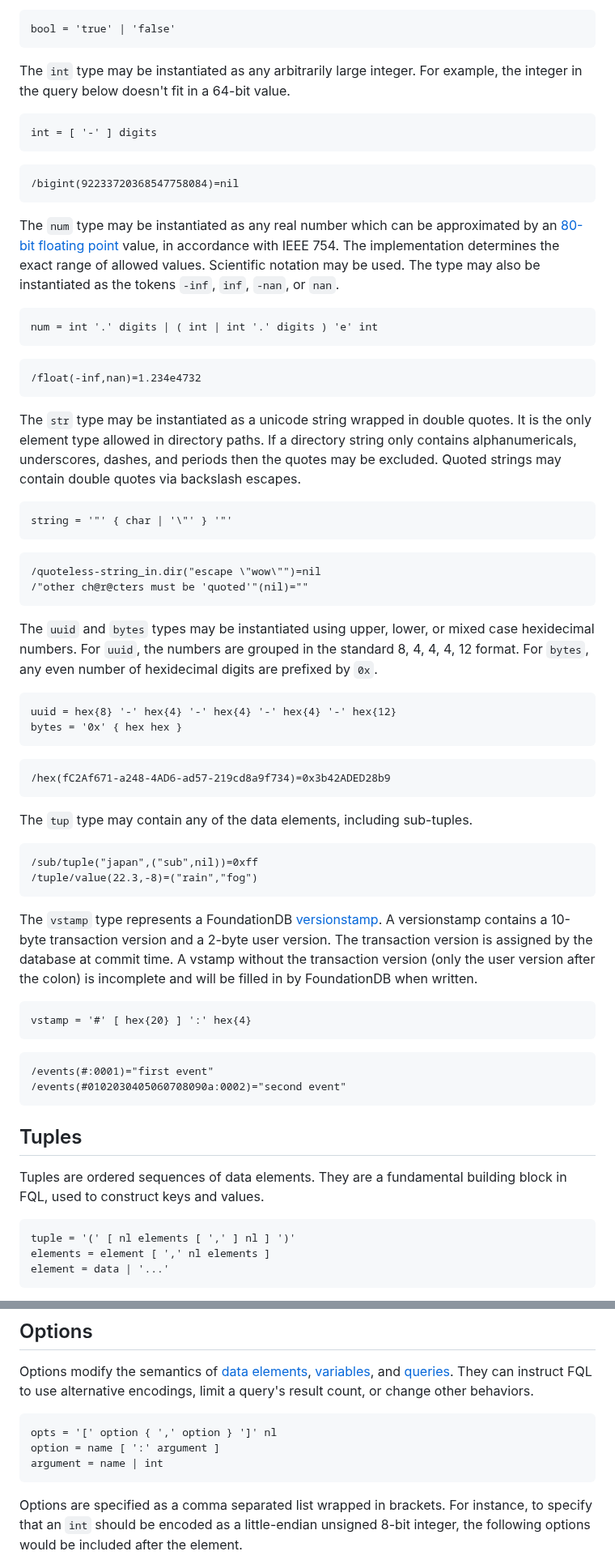
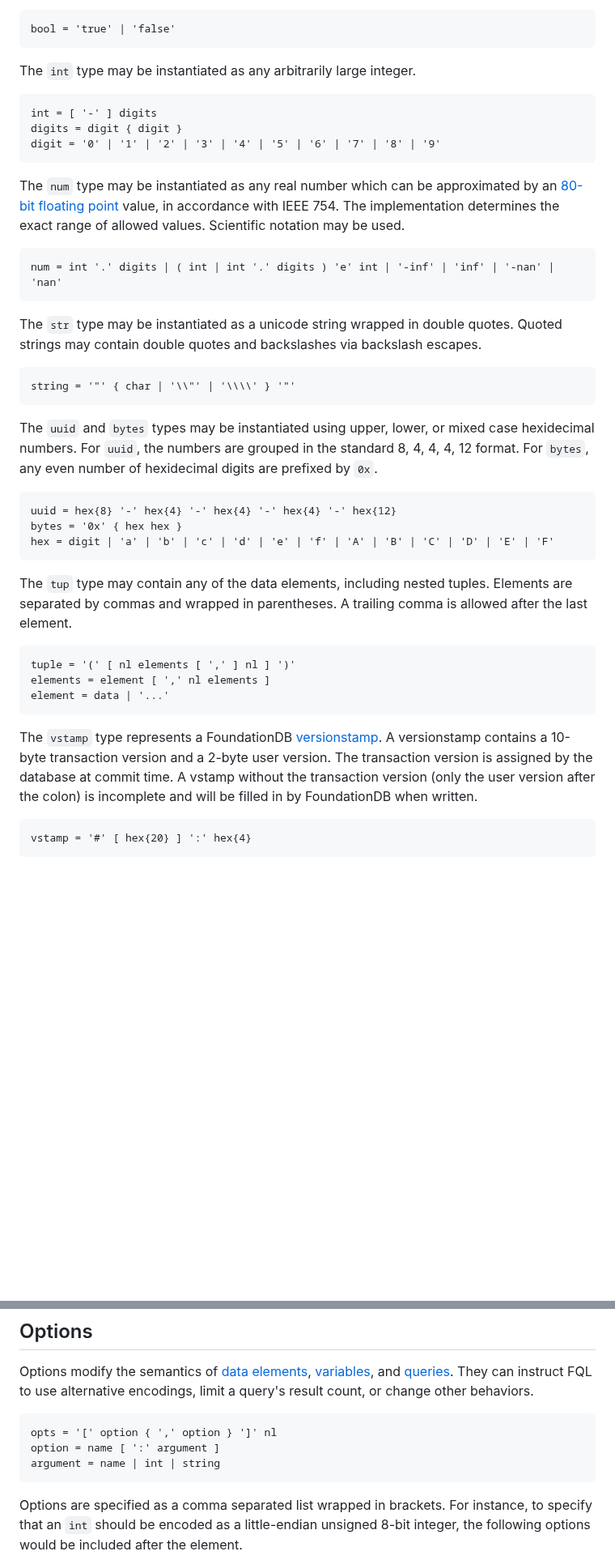
Before and after one commit to janderland/fql, a Markdown page: docs/index.md, 2 parts joined by grey strips. Shown at 81% size. Rendered like a GitHub page; blank space fills up the shorter version.

````diff
--- a/docs/index.md
+++ b/docs/index.md
@@ -193,48 +193,32 @@ bool = 'true' | 'false'
 ```
 
 The `int` type may be instantiated as any arbitrarily large
-integer. For example, the integer in the query below doesn't
-fit in a 64-bit value.
+integer.
 
 ```language-ebnf {.grammar}
 int = [ '-' ] digits
-```
-
-```
-/bigint(92233720368547758084)=nil
+digits = digit { digit }
+digit = '0' | '1' | '2' | '3' | '4' | '5' | '6' | '7' | '8' | '9'
 ```
 
 The `num` type may be instantiated as any real number which
 can be approximated by an [80-bit floating point][] value,
 in accordance with IEEE 754. The implementation determines
 the exact range of allowed values. Scientific notation may
-be used. The type may also be instantiated as the tokens
-`-inf`, `inf`, `-nan`, or `nan`.
+be used.
 
 [80-bit floating point]: https://en.wikipedia.org/wiki/Extended_precision#x86_extended_precision_format
 
 ```language-ebnf {.grammar}
-num = int '.' digits | ( int | int '.' digits ) 'e' int
-```
-
-```language-fql {.query}
-/float(-inf,nan)=1.234e4732
+num = int '.' digits | ( int | int '.' digits ) 'e' int | '-inf' | 'inf' | '-nan' | 'nan'
 ```
 
 The `str` type may be instantiated as a unicode string
-wrapped in double quotes. It is the only element type
-allowed in directory paths. If a directory string only
-contains alphanumericals, underscores, dashes, and periods
-then the quotes may be excluded. Quoted strings may contain
-double quotes via backslash escapes.
+wrapped in double quotes. Quoted strings may contain double
+quotes and backslashes via backslash escapes.
 
 ```language-ebnf {.grammar}
-string = '"' { char | '\"' } '"'
-```
-
-```language-fql {.query}
-/quoteless-string_in.dir("escape \"wow\"")=nil
-/"other ch@r@cters must be 'quoted'"(nil)=""
+string = '"' { char | '\\"' | '\\\\' } '"'
 ```
 
 The `uuid` and `bytes` types may be instantiated using
@@ -246,18 +230,18 @@ are prefixed by `0x`.
 ```language-ebnf {.grammar}
 uuid = hex{8} '-' hex{4} '-' hex{4} '-' hex{4} '-' hex{12}
 bytes = '0x' { hex hex }
-```
-
-```language-fql {.query}
-/hex(fC2Af671-a248-4AD6-ad57-219cd8a9f734)=0x3b42ADED28b9
+hex = digit | 'a' | 'b' | 'c' | 'd' | 'e' | 'f' | 'A' | 'B' | 'C' | 'D' | 'E' | 'F'
 ```
 
 The `tup` type may contain any of the data elements,
-including sub-tuples.
+including nested tuples. Elements are separated by commas
+and wrapped in parentheses. A trailing comma is allowed
+after the last element.
 
-```language-fql {.query}
-/sub/tuple("japan",("sub",nil))=0xff
-/tuple/value(22.3,-8)=("rain","fog")
+```language-ebnf {.grammar}
+tuple = '(' [ nl elements [ ',' ] nl ] ')'
+elements = element [ ',' nl elements ]
+element = data | '...'
 ```
 
 The `vstamp` type represents a FoundationDB [versionstamp][].
@@ -274,20 +258,3 @@ written.
 vstamp = '#' [ hex{20} ] ':' hex{4}
 ```
 
-```language-fql {.query}
-/events(#:0001)="first event"
-/events(#0102030405060708090a:0002)="second event"
-```
-
-## Tuples
-
-Tuples are ordered sequences of data elements. They are
-a fundamental building block in FQL, used to construct keys
-and values.
-
-```language-ebnf {.grammar}
-tuple = '(' [ nl elements [ ',' ] nl ] ')'
-elements = element [ ',' nl elements ]
-element = data | '...'
-```
-
@@ -517,7 +409,7 @@ change other behaviors.
 ```language-ebnf {.grammar}
 opts = '[' option { ',' option } ']' nl
 option = name [ ':' argument ]
-argument = name | int
+argument = name | int | string
 ```
 
 Options are specified as a comma separated list wrapped in
````
Also changed, not shown: other parts of docs/index.md (+5 -80 lines).
